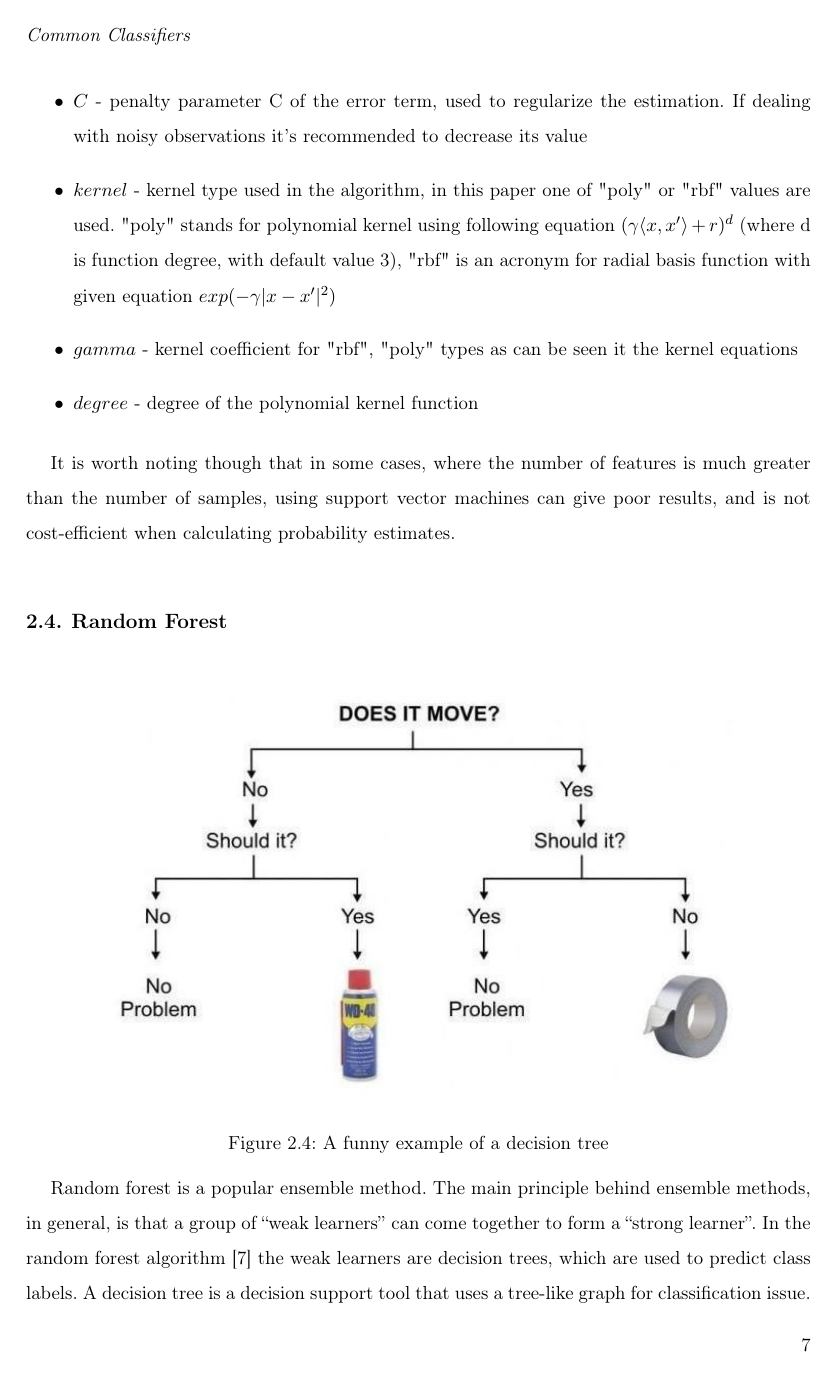
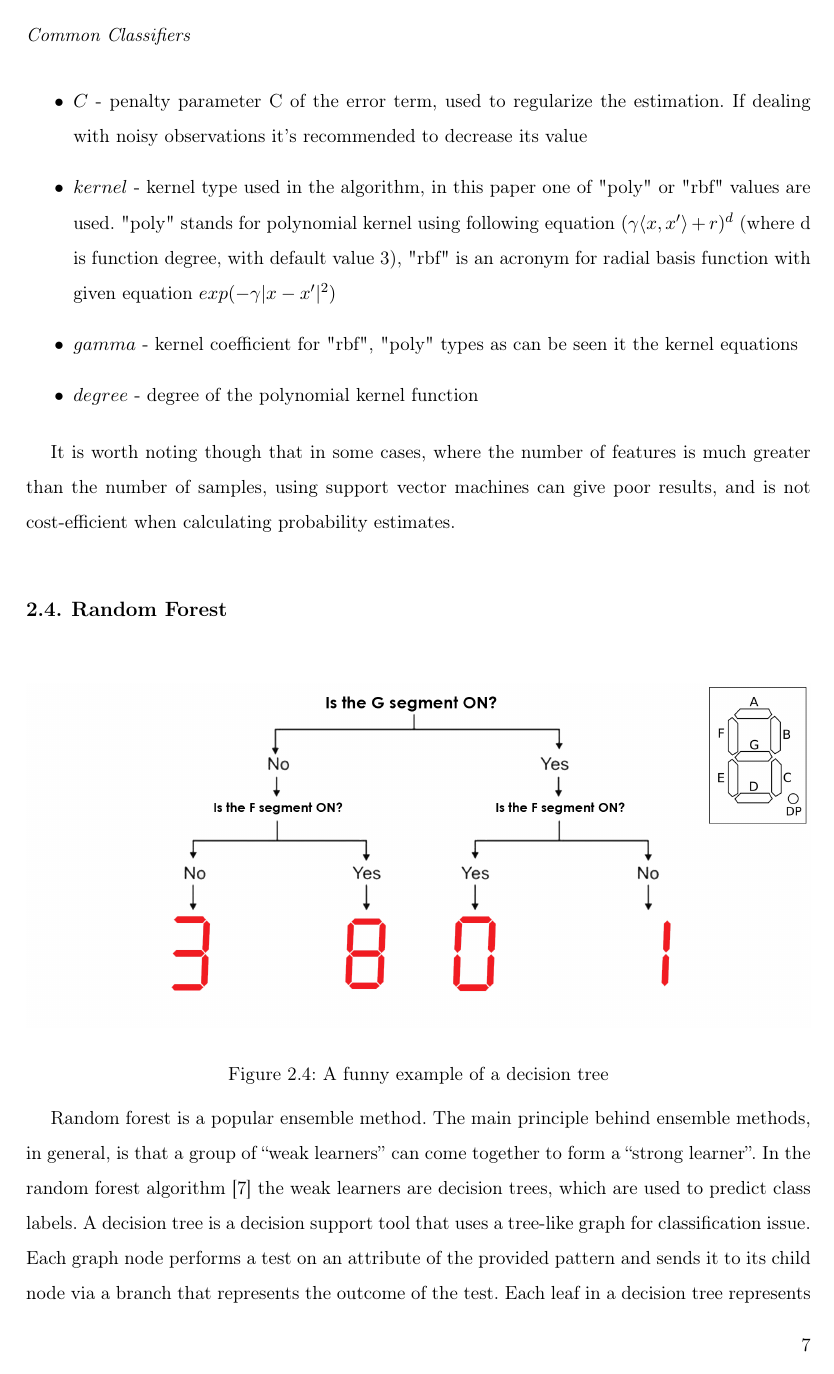
Before and after one commit to Waszker/MasterDegree, a LaTeX thesis (Documentation/masterdegreethesis.tex, which reads Documentation/Chapters/CommonClassifiers.tex, Documentation/Chapters/GeometricalClassifiers.tex): page 21 of 52 before the commit and page 21 of 54 after it. The pictures show the PDF file Documentation/masterdegreethesis.pdf that the author committed with the source.

Commit message:
Changes to document part 3

```diff
--- a/Documentation/Chapters/CommonClassifiers.tex
+++ b/Documentation/Chapters/CommonClassifiers.tex
@@ -62,7 +62,7 @@ It is worth noting though that in some cases, where the number of features is mu
 
 \begin{figure}[htp]
 	\centering
-	\includegraphics[width=0.8\textwidth]{Figures/rf_visualization_funny.jpg}
+	\includegraphics[width=1.0\textwidth]{Figures/rf_visualization_funny.jpg}
 	\caption{A funny example of a decision tree}
 	\label{fig:rf_visualization_funny}\vspace{-3pt}
 \end{figure}
--- a/Documentation/Chapters/GeometricalClassifiers.tex
+++ b/Documentation/Chapters/GeometricalClassifiers.tex
@@ -23,14 +23,14 @@ The tolerance parameter, also named as $\varepsilon$ in Equation (\ref{eq:ellips
 
 \begin{figure}[htp]
 	\centering
-	\includegraphics[width=1.\textwidth]{Figures/shrinking_ellipsoid_tolerance_manipulation.png}
+	\includegraphics[width=1.\textwidth]{Figures/shrinking_ellipsoids_tolerance_manipulation.jpg}
 	\caption{ Classification and rejection rates for different $\varepsilon$ values. Classification value corresponds to the number of native elements from the tested class that were correctly classified. Identification informs about number of native elements from other classes that were incorrectly classified (identified) by the ellipsoid. Rejection value informs about correctly rejected foreign patterns. Bigger classification and rejection values and smaller identification are better. }
 	\label{fig:shrinking_ellipsoids_tolerance_manipulation}\vspace{-3pt}
 \end{figure}
 
 \begin{figure}[htp]
 \centering
-\includegraphics[width=1.\textwidth]{Figures/shrinking_ellipsoid_tolerance_manipulation2.png}
+\includegraphics[width=1.\textwidth]{Figures/shrinking_rectangles_tolerance_manipulation.jpg}
 \caption{ Relationship of classified and rejected points in the shrinking ellipsoids using tolerance modification approach. }
 \label{fig:shrinking_ellipsoids_tolerance_manipulation2}\vspace{-3pt}
 \end{figure}
@@ -41,14 +41,14 @@ The problem with manipulating the tolerance parameter is that the shape of the f
 
 \begin{figure}[htp]
 	\centering
-	\includegraphics[width=1.\textwidth]{Figures/shrinking_ellipsoid_elements_rejection.png}
+	\includegraphics[width=1.\textwidth]{Figures/shrinking_ellipsoids_elements_rejection.jpg}
 	\caption{ Classification and rejection rates for each native element removal step. In each step 5 elements were deleted from the set resulting in overall 500 elements removed in the final 100th step. Identification informs about number of native elements from other classes that were incorrectly classified (identified) by the ellipsoid. Rejection value informs about correctly rejected foreign patterns. Bigger classification and rejection values and smaller identification are better. }
 	\label{fig:shrinking_ellipsoids_elements_rejection}\vspace{-3pt}
 \end{figure}
 
 \begin{figure}[htp]
 	\centering
-	\includegraphics[width=1.\textwidth]{Figures/shrinking_ellipsoid_elements_rejection2.png}
+	\includegraphics[width=1.\textwidth]{Figures/shrinking_rectangles_elements_rejection.jpg}
 	\caption{ Relationship of classified and rejected points in the shrinking ellipsoids using element removal approach. }
 	\label{fig:shrinking_ellipsoids_elements_rejection2}\vspace{-3pt}
 \end{figure}
```
Also changed, not shown: Documentation/Chapters/Experiments.tex (+9 -2 lines), Documentation/Figures/ellipsoid_classification.jpg, Documentation/Figures/mnistletters.jpg (added), Documentation/Figures/rf_visualization_funny.jpg, Documentation/Figures/shrinking_ellipsoid_elements_rejection.png (deleted), Documentation/Figures/shrinking_ellipsoid_elements_rejection2.png (deleted), Documentation/Figures/shrinking_ellipsoid_tolerance_manipulation.png (deleted), Documentation/Figures/shrinking_ellipsoid_tolerance_manipulation2.png (deleted), Documentation/Figures/shrinking_ellipsoids_elements_rejection.jpg (added), Documentation/Figures/shrinking_ellipsoids_tolerance_manipulation.jpg (added), Documentation/Figures/shrinking_rectangles_elements_rejection.jpg (added), Documentation/Figures/shrinking_rectangles_tolerance_manipulation.jpg (added), Documentation/masterdegreethesis.pdf.
